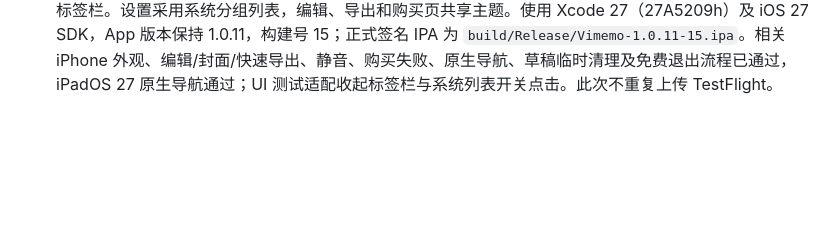
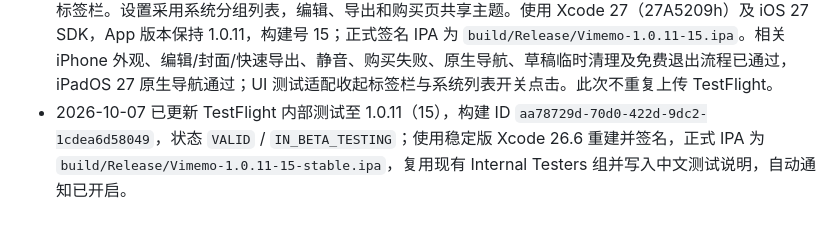
Before and after one commit to misswell/Vimemo, a Markdown page: AGENTS.md, the part around the change. Drawn GitHub-style; blank space fills up the shorter version.

Commit message:
chore: record TestFlight build 15

```diff
--- a/AGENTS.md
+++ b/AGENTS.md
@@ -36,3 +36,4 @@
 - 2026-10-06 GitHub patch 1.0.12：将 App 图标替换为 G3 流星设计，矢量源位于 `Design/AppIcon/icon-g3.svg`，App Store 资源为无透明度圆角的 1024×1024 方图，由 iOS 系统应用图标遮罩。正式包为 `build/Release/Vimemo-1.0.11-13.ipa`，ASC 构建 ID `8c26c811-d7ee-485e-b6c7-c7a9c6e4084e` 状态 `VALID`，已替换到 1.0.11 版本；应用版本与不限制时长内购已重新加入审核草稿。App 隐私仍需有效网页会话核验，`What's New` 字段目前无法通过 API 编辑，审核草稿尚未提交。
 - 2026-10-07 GitHub patch 1.0.13：导出页「拍摄信息与隐私」新增静音开关，沿用现有音轨移除管线且不改原片；工作台/作品/设置底栏三个入口使用原生液态玻璃按钮。App 版本保持 1.0.11，构建号递增至 14；正式签名 IPA 随 GitHub Release 发布。此次不重复上传 TestFlight。
 - 2026-10-07 GitHub patch 1.0.14：整体样式对齐 iOS 27 Apple Music，使用系统黑白背景、红粉强调色、大标题与自适应封面网格；原生 TabView 统一浮动 Liquid Glass、选中态和滚动收起，iPad 使用系统顶部标签栏。设置采用系统分组列表，编辑、导出和购买页共享主题。使用 Xcode 27（27A5209h）及 iOS 27 SDK，App 版本保持 1.0.11，构建号 15；正式签名 IPA 为 `build/Release/Vimemo-1.0.11-15.ipa`。相关 iPhone 外观、编辑/封面/快速导出、静音、购买失败、原生导航、草稿临时清理及免费退出流程已通过，iPadOS 27 原生导航通过；UI 测试适配收起标签栏与系统列表开关点击。此次不重复上传 TestFlight。
+- 2026-10-07 已更新 TestFlight 内部测试至 1.0.11（15），构建 ID `aa78729d-70d0-422d-9dc2-1cdea6d58049`，状态 `VALID` / `IN_BETA_TESTING`；使用稳定版 Xcode 26.6 重建并签名，正式 IPA 为 `build/Release/Vimemo-1.0.11-15-stable.ipa`，复用现有 Internal Testers 组并写入中文测试说明，自动通知已开启。
```
